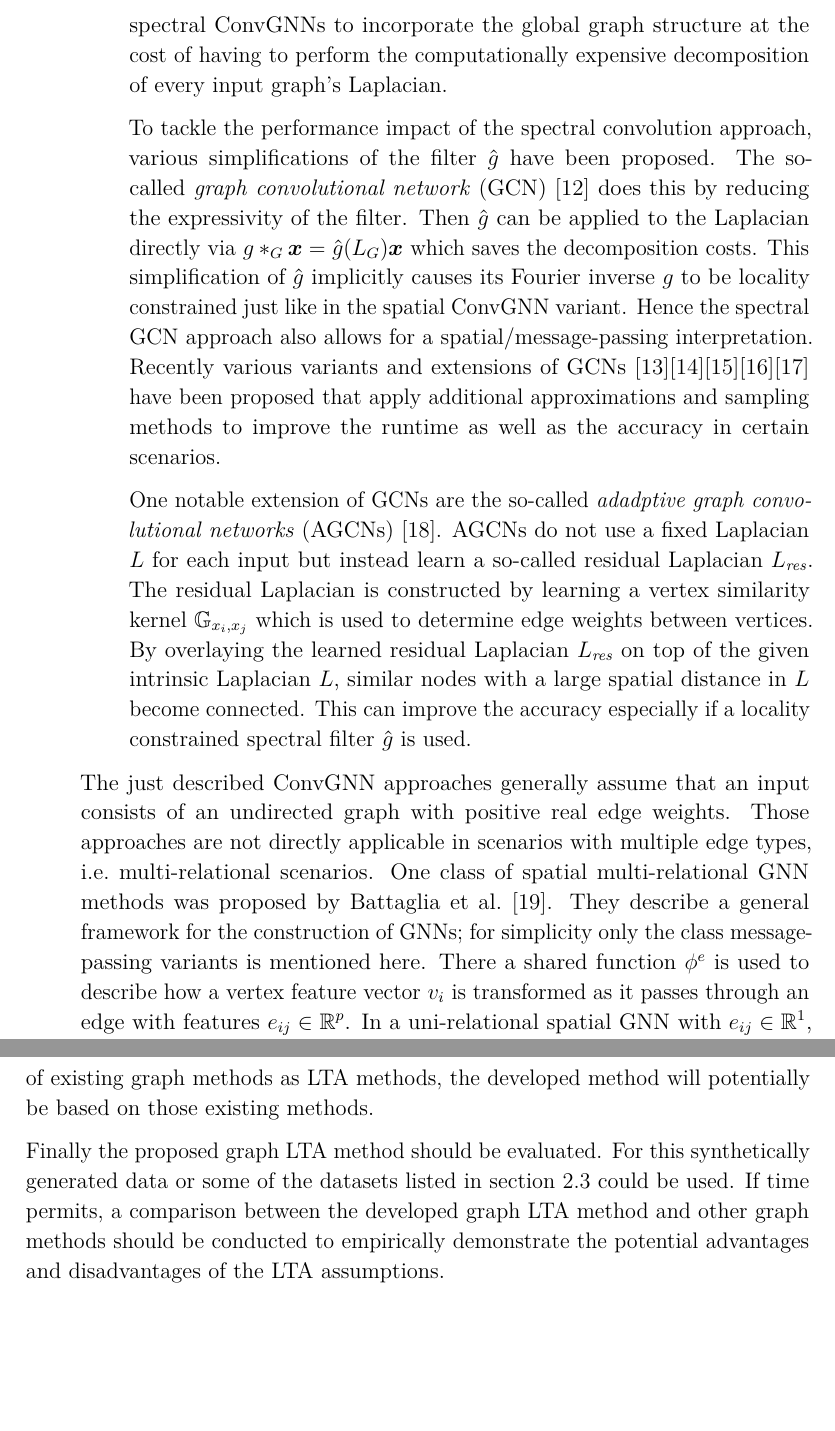
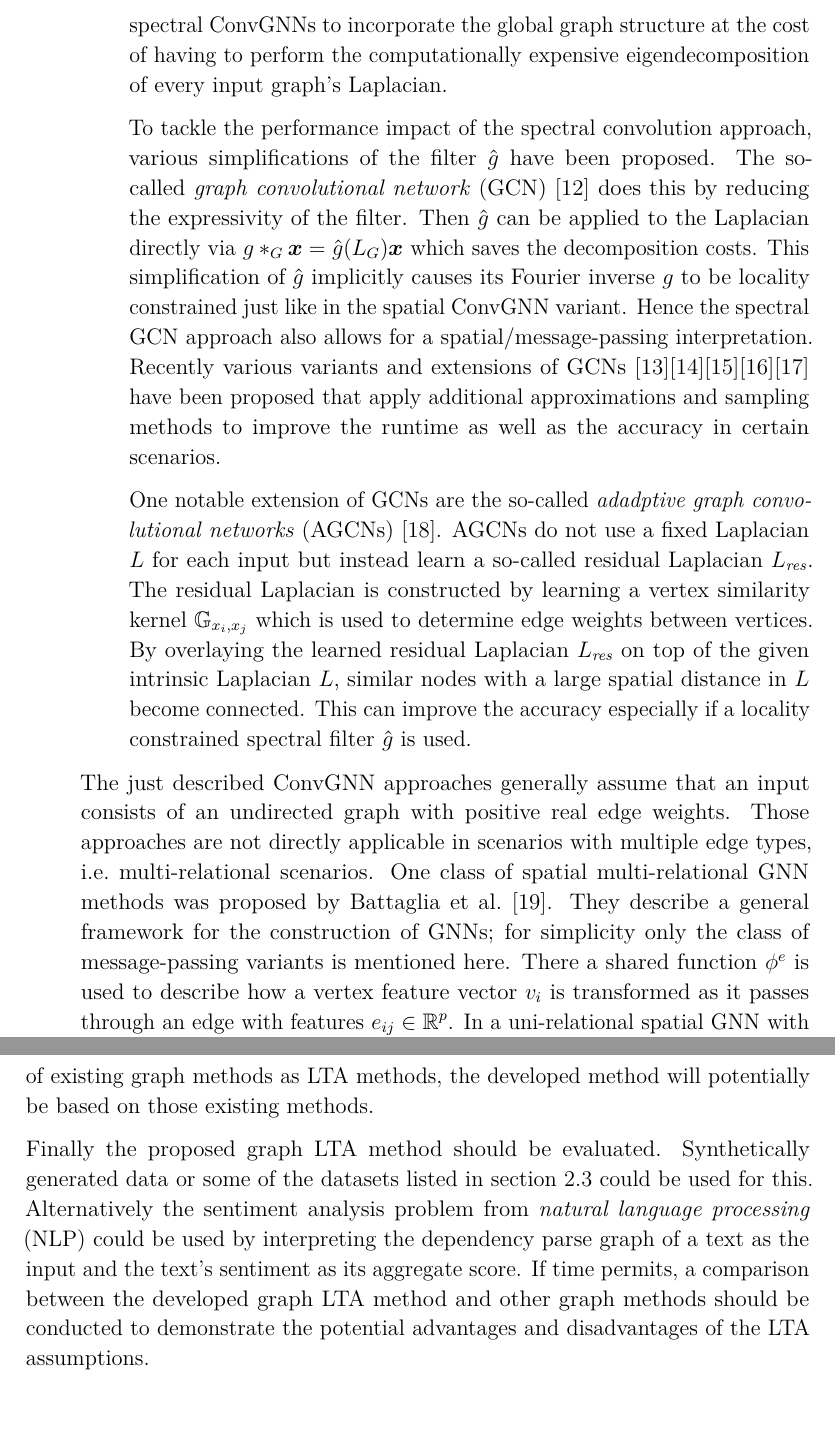
Before and after one commit to Cortys/master-thesis, a LaTeX document (proposal/paper.tex): two parts of pages 5 and 11 of 15, joined at a grey line, cut so that both start at the same text, the shorter picture padded with empty space. Compiled offline with pdfLaTeX.

Commit message:
minor corrections

```diff
--- a/proposal/paper.tex
+++ b/proposal/paper.tex
@@ -203,5 +203,5 @@ At a high level graph classification methods can be taxonomized into two main fa
 				Intuitively this means that vertex features $x_i$ are not aggregated with the features of their their direct neighborhood but with the features of vertices with which they share certain structural similarities.
-				This allows spectral ConvGNNs to incorporate the global graph structure at the cost of having to perform the computationally expensive decomposition of every input graph's Laplacian.
+				This allows spectral ConvGNNs to incorporate the global graph structure at the cost of having to perform the computationally expensive eigendecomposition of every input graph's Laplacian.
 
 				To tackle the performance impact of the spectral convolution approach, various simplifications of the filter $\hat{g}$ have been proposed.
 				The so-called \textit{graph convolutional network}~(GCN)~\cite{Kipf2017} does this by reducing the expressivity of the filter.
@@ -220,7 +220,7 @@ At a high level graph classification methods can be taxonomized into two main fa
 		The just described ConvGNN approaches generally assume that an input consists of an undirected graph with positive real edge weights.
 		Those approaches are not directly applicable in scenarios with multiple edge types, i.e.\ multi-relational scenarios.
 		One class of spatial multi-relational GNN methods was proposed by \citet{Battaglia2018}.
-		They describe a general framework for the construction of GNNs; for simplicity only the class message-passing variants is mentioned here.
+		They describe a general framework for the construction of GNNs; for simplicity only the class of message-passing variants is mentioned here.
 		There a shared function $\phi^e$ is used to describe how a vertex feature vector $v_i$ is transformed as it passes through an edge with features $e_{ij} \in \mathbb{R}^p$.
 		In a uni-relational spatial GNN with $e_{ij} \in \mathbb{R}^{1}$, typically $\phi^e(e_{ij}, v_i) = e_k \cdot v_i$ is used.
 		In the multi-relational setting, $\phi^e$ can instead be learned via a standard \textit{multilayer perceptron} (MLP).
@@ -348,8 +348,9 @@ Based on this comparison, a specific graph LTA method or class of graph LTA meth
 Depending on the interpretability of existing graph methods as LTA methods, the developed method will potentially be based on those existing methods.
 
 Finally the proposed graph LTA method should be evaluated.
-For this synthetically generated data or some of the datasets listed in \cref{sec:related-work:tox} could be used.
-If time permits, a comparison between the developed graph LTA method and other graph methods should be conducted to empirically demonstrate the potential advantages and disadvantages of the LTA assumptions.
+Synthetically generated data or some of the datasets listed in \cref{sec:related-work:tox} could be used for this.
+Alternatively the sentiment analysis problem from \textit{natural language processing} (NLP) could be used by interpreting the dependency parse graph of a text as the input and the text's sentiment as its aggregate score.
+If time permits, a comparison between the developed graph LTA method and other graph methods should be conducted to demonstrate the potential advantages and disadvantages of the LTA assumptions.
 
 \section{Preliminary Document Structure}%
 \label{sec:doc-structure}
```
Also changed, not shown: proposal/paper.tex (12 more changed lines), 1 other file.
